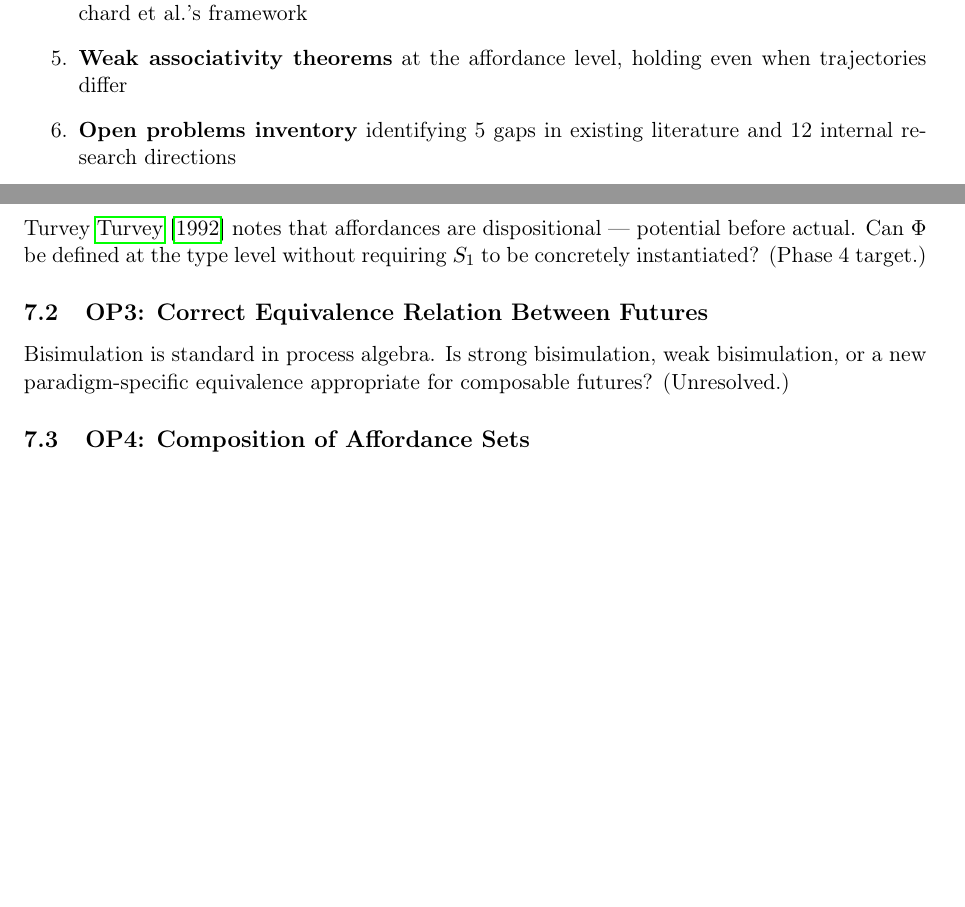
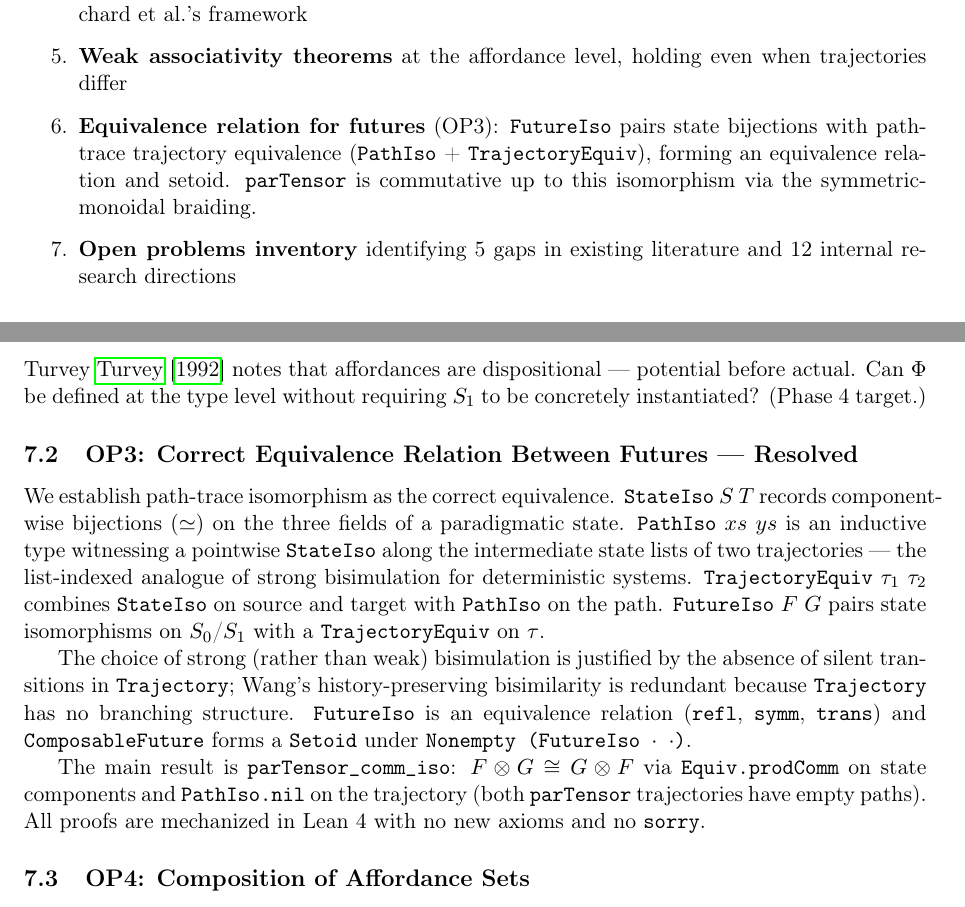
Before and after one commit to SHA888/composable-future, a LaTeX paper (paper/composable-future-level1.tex): two parts of pages 2 and 7 of 8 before the commit and two parts of pages 2 and 7 of 9 after it, joined at a grey line, cut so that both start at the same text, the shorter picture padded with empty space. Compiled offline with pdfLaTeX.

Commit message:
docs(paper): reflect OP3 complete — FutureIso + path-trace bisimulation
Updates abstract, contributions list, OP3 subsection, and conclusion.
OP3 subsection replaces the open bisimulation question with a full
description of PathIso / TrajectoryEquiv / FutureIso and the design
justification (no silent transitions → strong bisim; no branching →
Wang 2021 redundant). Recompiled PDF (8 pages, 254523 bytes).

Co-Authored-By: Claude Sonnet 4.6 <noreply@anthropic.com>

```diff
--- a/paper/composable-future-level1.tex
+++ b/paper/composable-future-level1.tex
@@ -94,6 +94,7 @@ The central contribution is proving that these futures compose associatively, an
 \item \textbf{Proof of associativity} for all futures (general case) and for stateless futures (restricted case)
 \item \textbf{Indexed monad construction} resolving associativity under path-dependence via Orchard et al.'s framework
 \item \textbf{Weak associativity theorems} at the affordance level, holding even when trajectories differ
+\item \textbf{Equivalence relation for futures} (OP3): \texttt{FutureIso} pairs state bijections with path-trace trajectory equivalence (\texttt{PathIso} + \texttt{TrajectoryEquiv}), forming an equivalence relation and setoid. \texttt{parTensor} is commutative up to this isomorphism via the symmetric-monoidal braiding.
 \item \textbf{Open problems inventory} identifying 5 gaps in existing literature and 12 internal research directions
 \end{enumerate}
 
@@ -342,9 +343,13 @@ as a Markov kernel, and composition via Kleisli bind. The Kleisli category is kn
 
 Turvey \cite{turvey1992} notes that affordances are dispositional — potential before actual. Can $\Phi$ be defined at the type level without requiring $S_1$ to be concretely instantiated? (Phase 4 target.)
 
-\subsection{OP3: Correct Equivalence Relation Between Futures}
+\subsection{OP3: Correct Equivalence Relation Between Futures — \textbf{Resolved}}
 
-Bisimulation is standard in process algebra. Is strong bisimulation, weak bisimulation, or a new paradigm-specific equivalence appropriate for composable futures? (Unresolved.)
+We establish path-trace isomorphism as the correct equivalence. \texttt{StateIso}~$S~T$ records component-wise bijections ($\simeq$) on the three fields of a paradigmatic state. \texttt{PathIso}~$xs~ys$ is an inductive type witnessing a pointwise \texttt{StateIso} along the intermediate state lists of two trajectories — the list-indexed analogue of strong bisimulation for deterministic systems. \texttt{TrajectoryEquiv}~$\tau_1~\tau_2$ combines \texttt{StateIso} on source and target with \texttt{PathIso} on the path. \texttt{FutureIso}~$F~G$ pairs state isomorphisms on $S_0$/$S_1$ with a \texttt{TrajectoryEquiv} on $\tau$.
+
+The choice of strong (rather than weak) bisimulation is justified by the absence of silent transitions in \texttt{Trajectory}; Wang's history-preserving bisimilarity is redundant because \texttt{Trajectory} has no branching structure. \texttt{FutureIso} is an equivalence relation (\texttt{refl}, \texttt{symm}, \texttt{trans}) and \texttt{ComposableFuture} forms a \texttt{Setoid} under \texttt{Nonempty~(FutureIso~$\cdot$~$\cdot$)}.
+
+The main result is \texttt{parTensor\_comm\_iso}: $F \otimes G \cong G \otimes F$ via \texttt{Equiv.prodComm} on state components and \texttt{PathIso.nil} on the trajectory (both \texttt{parTensor} trajectories have empty paths). All proofs are mechanized in Lean~4 with no new axioms and no \texttt{sorry}.
 
 \subsection{OP4: Composition of Affordance Sets}
 
```
Also changed, not shown: paper/composable-future-level1.pdf, paper/composable-future-level1.tex (4 more changed lines).
